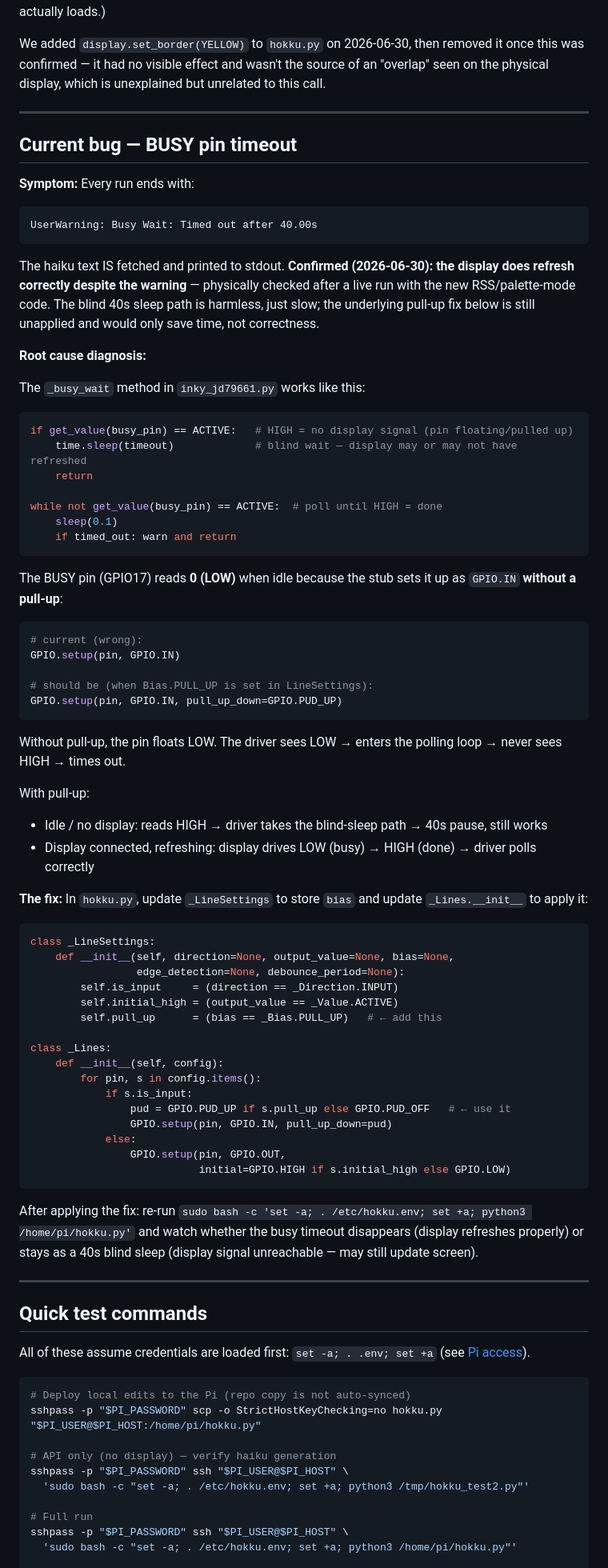
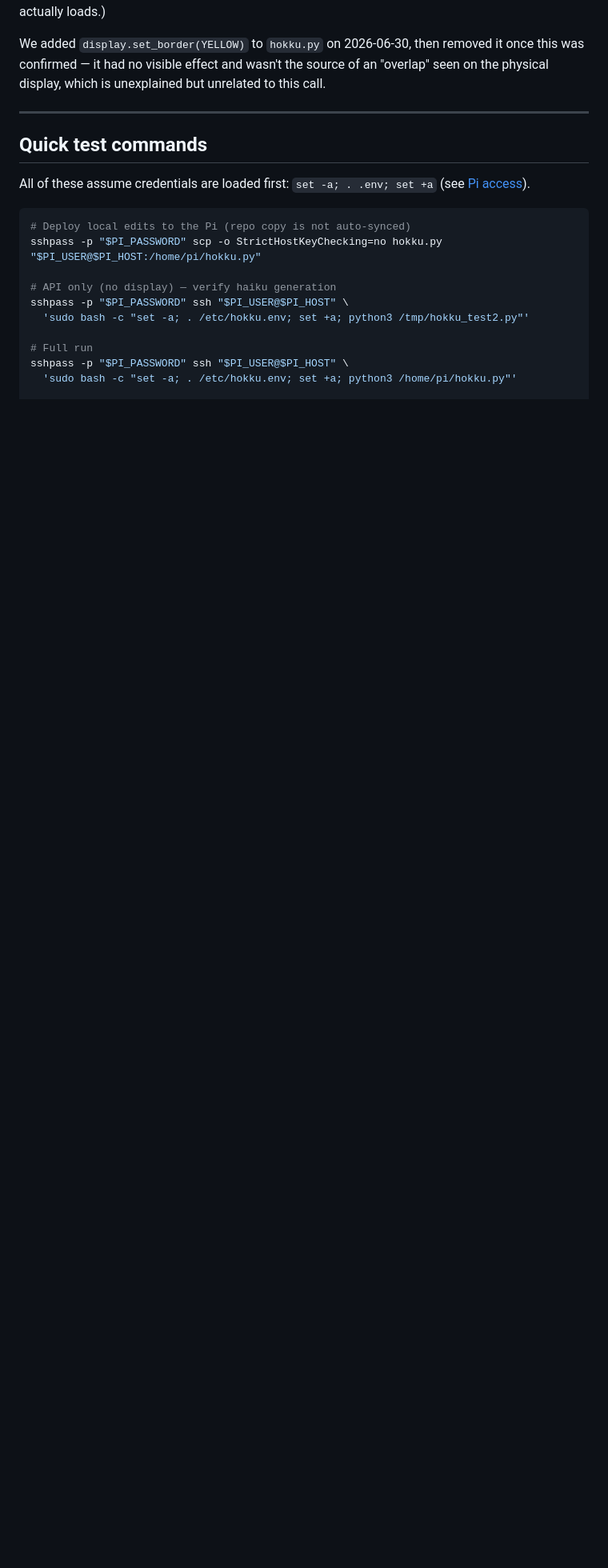
Before and after one commit to pixelbadger/hokku, a Markdown page: CLAUDE.md, the part around one of its changes. Shown at 80% size. Drawn GitHub-style; blank space fills up the shorter version.

Commit message:
Remove stale BUSY pin timeout bug from CLAUDE.md
The pull-up fix it described was already present since the initial
commit, so the bug was never actually outstanding in this repo's code.

````diff
--- a/CLAUDE.md
+++ b/CLAUDE.md
@@ -111,68 +111,6 @@ We added `display.set_border(YELLOW)` to `hokku.py` on 2026-06-30, then removed
 
 ---
 
-## Current bug — BUSY pin timeout
-
-**Symptom:** Every run ends with:
-```
-UserWarning: Busy Wait: Timed out after 40.00s
-```
-The haiku text IS fetched and printed to stdout. **Confirmed (2026-06-30): the display does refresh correctly despite the warning** — physically checked after a live run with the new RSS/palette-mode code. The blind 40s sleep path is harmless, just slow; the underlying pull-up fix below is still unapplied and would only save time, not correctness.
-
-**Root cause diagnosis:**
-
-The `_busy_wait` method in `inky_jd79661.py` works like this:
-```python
-if get_value(busy_pin) == ACTIVE:   # HIGH = no display signal (pin floating/pulled up)
-    time.sleep(timeout)             # blind wait — display may or may not have refreshed
-    return
-
-while not get_value(busy_pin) == ACTIVE:  # poll until HIGH = done
-    sleep(0.1)
-    if timed_out: warn and return
-```
-
-The BUSY pin (GPIO17) reads **0 (LOW)** when idle because the stub sets it up as `GPIO.IN` **without a pull-up**:
-
-```python
-# current (wrong):
-GPIO.setup(pin, GPIO.IN)
-
-# should be (when Bias.PULL_UP is set in LineSettings):
-GPIO.setup(pin, GPIO.IN, pull_up_down=GPIO.PUD_UP)
-```
-
-Without pull-up, the pin floats LOW. The driver sees LOW → enters the polling loop → never sees HIGH → times out.
-
-With pull-up:
-- Idle / no display: reads HIGH → driver takes the blind-sleep path → 40s pause, still works
-- Display connected, refreshing: display drives LOW (busy) → HIGH (done) → driver polls correctly
-
-**The fix:** In `hokku.py`, update `_LineSettings` to store `bias` and update `_Lines.__init__` to apply it:
-
-```python
-class _LineSettings:
-    def __init__(self, direction=None, output_value=None, bias=None,
-                 edge_detection=None, debounce_period=None):
-        self.is_input     = (direction == _Direction.INPUT)
-        self.initial_high = (output_value == _Value.ACTIVE)
-        self.pull_up      = (bias == _Bias.PULL_UP)   # ← add this
-
-class _Lines:
-    def __init__(self, config):
-        for pin, s in config.items():
-            if s.is_input:
-                pud = GPIO.PUD_UP if s.pull_up else GPIO.PUD_OFF   # ← use it
-                GPIO.setup(pin, GPIO.IN, pull_up_down=pud)
-            else:
-                GPIO.setup(pin, GPIO.OUT,
-                           initial=GPIO.HIGH if s.initial_high else GPIO.LOW)
-```
-
-After applying the fix: re-run `sudo bash -c 'set -a; . /etc/hokku.env; set +a; python3 /home/pi/hokku.py'` and watch whether the busy timeout disappears (display refreshes properly) or stays as a 40s blind sleep (display signal unreachable — may still update screen).
-
----
-
 ## Quick test commands
 
 All of these assume credentials are loaded first: `set -a; . .env; set +a`
````
Also changed, not shown: other parts of CLAUDE.md (+1 -1 lines).
